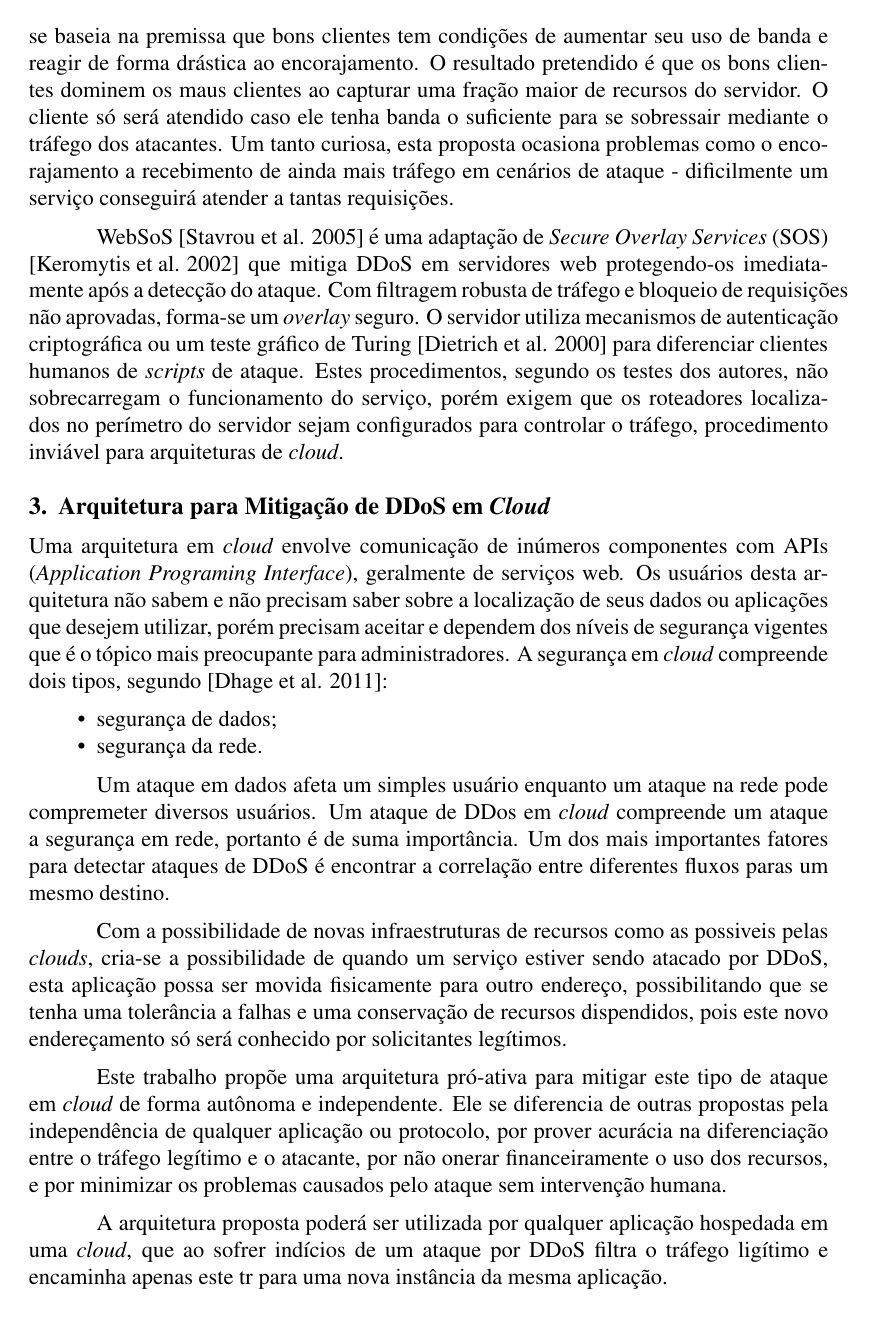
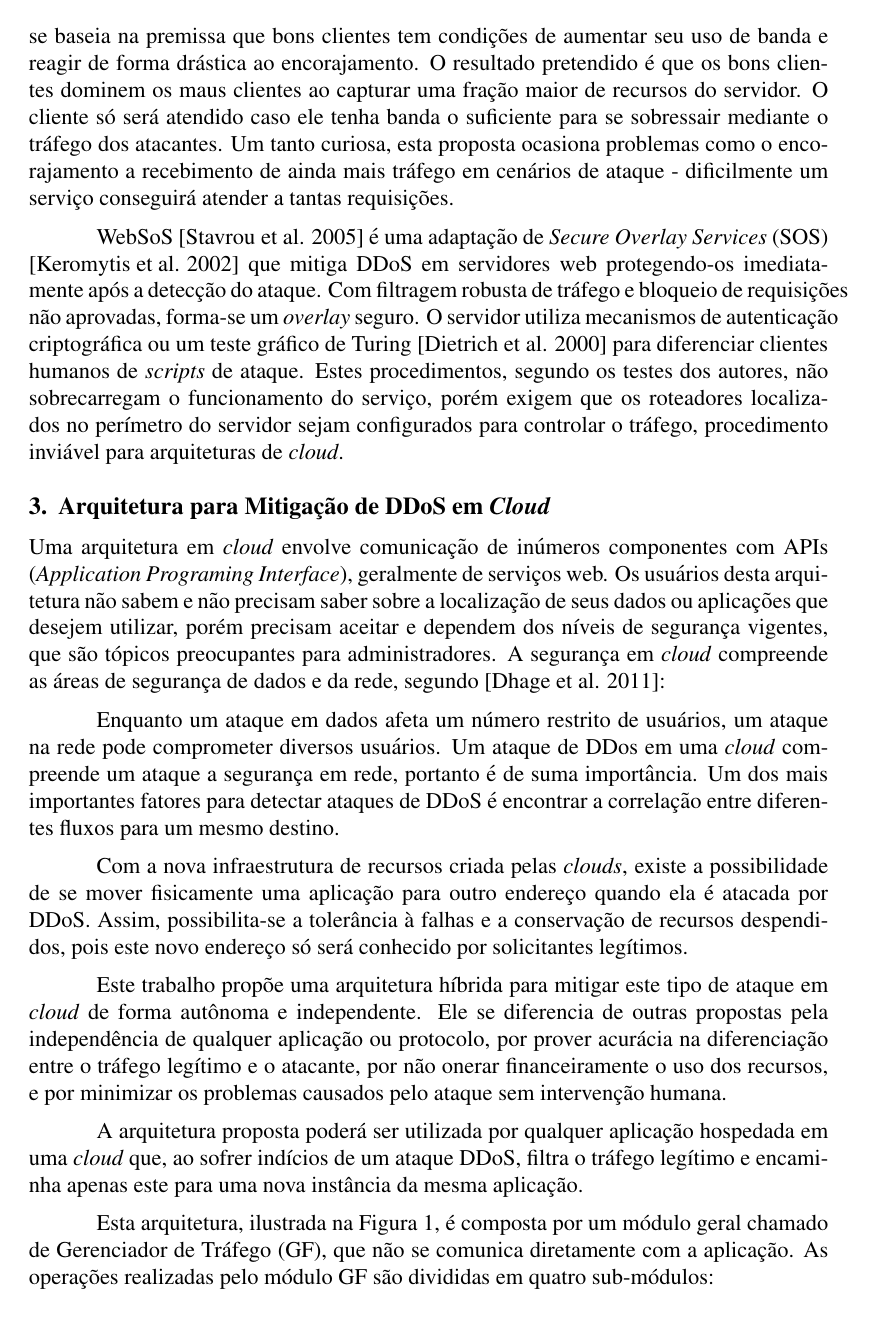
Before and after one commit to netcriptus/CI853, a LaTeX document (proposta3.tex): page 4 of 6 before the commit and page 4 of 7 after it. Compiled offline with pdfLaTeX.

Commit message:
alteracoes4

```diff
--- a/proposta3.tex
+++ b/proposta3.tex
@@ -156,19 +156,20 @@ WebSoS \cite{Stavrou:2005:WOS:1090583.1648614} é uma adaptação de \emph{Secur
 \section{Arquitetura para Mitigação de DDoS em \emph{Cloud}}
 
 
-Uma arquitetura em \emph{cloud} envolve comunicação de inúmeros componentes com APIs (\emph{Application Programing Interface}), geralmente de serviços web. Os usuários desta arquitetura não sabem e não precisam saber sobre a localização de seus dados ou aplicações que desejem utilizar, porém precisam aceitar e dependem  dos níveis de segurança vigentes que é o tópico mais preocupante para administradores.
-A segurança em \emph{cloud} compreende dois tipos, segundo \cite{Dhage:2011:IDS:1980022.1980076}:
-\begin{itemize}
-\item segurança de dados;
-\item segurança da rede.
-\end{itemize}
+Uma arquitetura em \emph{cloud} envolve comunicação de inúmeros componentes com APIs (\emph{Application Programing Interface}), geralmente de serviços web. Os usuários desta arquitetura não sabem e não precisam saber sobre a localização de seus dados ou aplicações que desejem utilizar, porém precisam aceitar e dependem  dos níveis de segurança vigentes, que são tópicos preocupantes para administradores.
+A segurança em \emph{cloud} compreende as áreas de segurança de dados e da rede, segundo \cite{Dhage:2011:IDS:1980022.1980076}:
+% \begin{itemize}
+% \item segurança de dados;
+% \item segurança da rede.
+% \end{itemize}
 
-Um ataque em dados afeta um simples usuário enquanto um ataque na rede pode compremeter diversos usuários. Um ataque de DDos em \emph{cloud} compreende um ataque a segurança em rede, portanto é de suma importância.
-Um dos mais importantes fatores para detectar ataques de DDoS é encontrar a correlação entre diferentes fluxos paras um mesmo destino.
+Enquanto um ataque em dados afeta um número restrito de usuários, um ataque na rede pode comprometer diversos usuários. Um ataque de DDos em uma \emph{cloud} compreende um ataque a segurança em rede, portanto é de suma importância.
+Um dos mais importantes fatores para detectar ataques de DDoS é encontrar a correlação entre diferentes fluxos para um mesmo destino.
 
-Com a possibilidade de novas infraestruturas de recursos como as possiveis pelas \emph{clouds}, cria-se a possibilidade de quando um serviço estiver sendo atacado por DDoS, esta aplicação possa ser movida fisicamente para outro endereço, possibilitando que se tenha uma tolerância a falhas e uma conservação de recursos dispendidos, pois este novo endereçamento só será conhecido por solicitantes legítimos.
+Com a nova infraestrutura de recursos criada pelas \emph{clouds}, existe a possibilidade de se mover fisicamente uma aplicação para outro endereço quando ela é atacada por DDoS. Assim, possibilita-se a tolerância à falhas e a conservação de recursos despendidos, pois este novo endereço só será conhecido por solicitantes legítimos.
 
-Este trabalho propõe uma arquitetura pró-ativa para mitigar este tipo de ataque em \emph{cloud} de forma autônoma e independente. Ele se diferencia de outras propostas pela independência de qualquer aplicação ou protocolo, por prover acurácia na diferenciação entre o tráfego legítimo e o atacante, por não onerar financeiramente o uso dos recursos, e por minimizar os problemas causados pelo ataque sem intervenção humana.
+Este trabalho propõe uma arquitetura híbrida para mitigar este tipo de ataque em \emph{cloud} de forma autônoma e independente. Ele se diferencia de outras propostas pela independência de qualquer aplicação ou protocolo, por prover acurácia na diferenciação entre o tráfego legítimo e o atacante, por não onerar financeiramente o uso dos recursos, e por minimizar os problemas causados pelo ataque sem intervenção humana.
 
-A arquitetura proposta poderá ser utilizada por qualquer aplicação hospedada em uma \emph{cloud}, que ao sofrer indícios de um ataque por DDoS filtra o tráfego ligítimo e encaminha apenas este tr para uma nova instância da mesma aplicação.
+A arquitetura proposta poderá ser utilizada por qualquer aplicação hospedada em uma \emph{cloud} que, ao sofrer indícios de um ataque DDoS, filtra o tráfego legítimo e encaminha apenas este para uma nova instância da mesma aplicação.
 
+Esta arquitetura, ilustrada na Figura \ref{fig:arq}, é composta por um módulo geral chamado de Gerenciador de Tráfego (GF), que não se comunica diretamente com a aplicação. As operações realizadas pelo módulo GF são divididas em quatro sub-módulos:
```
Also changed, not shown: arq.eps (added), proposta3.ps, proposta3.tex (19 more changed lines), 4 other files.
